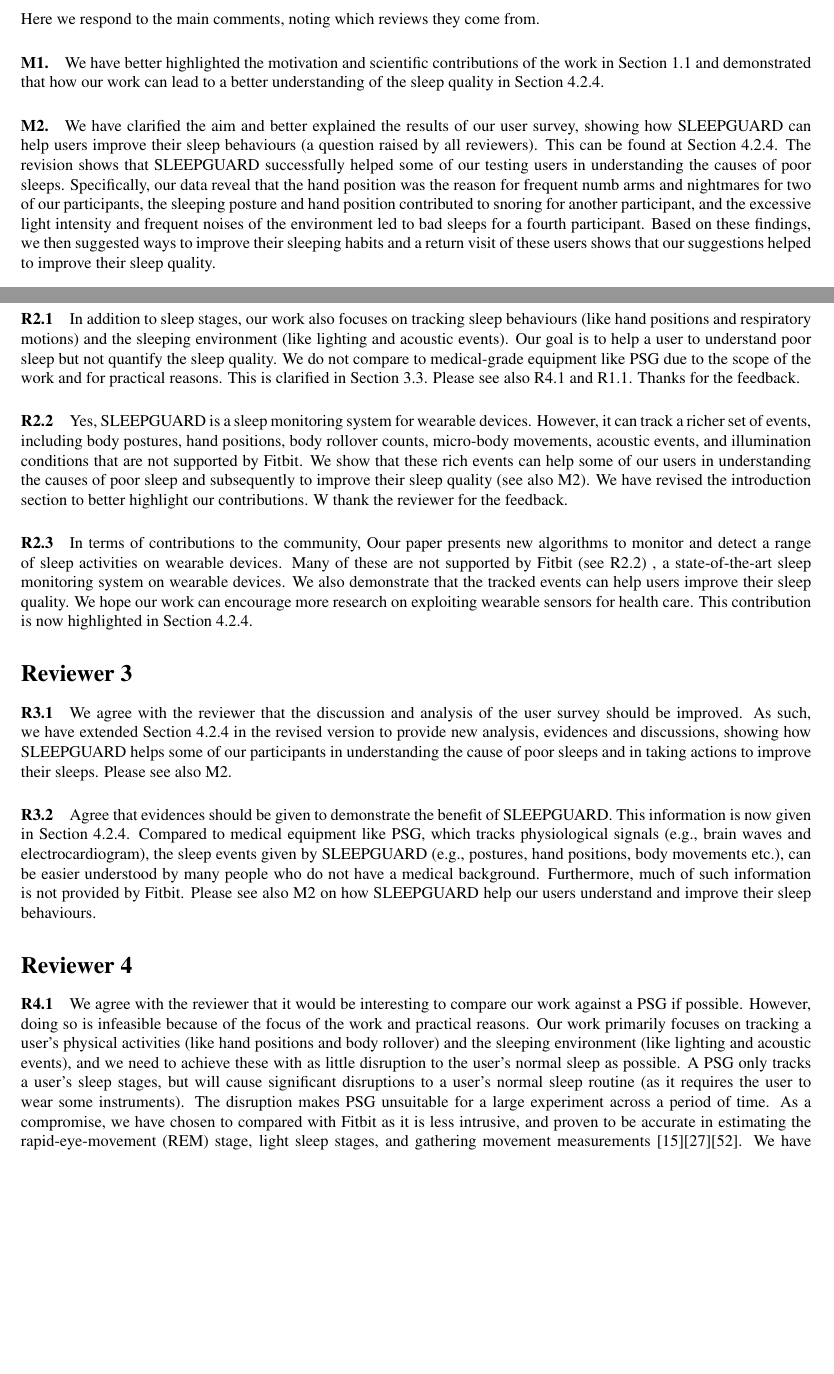
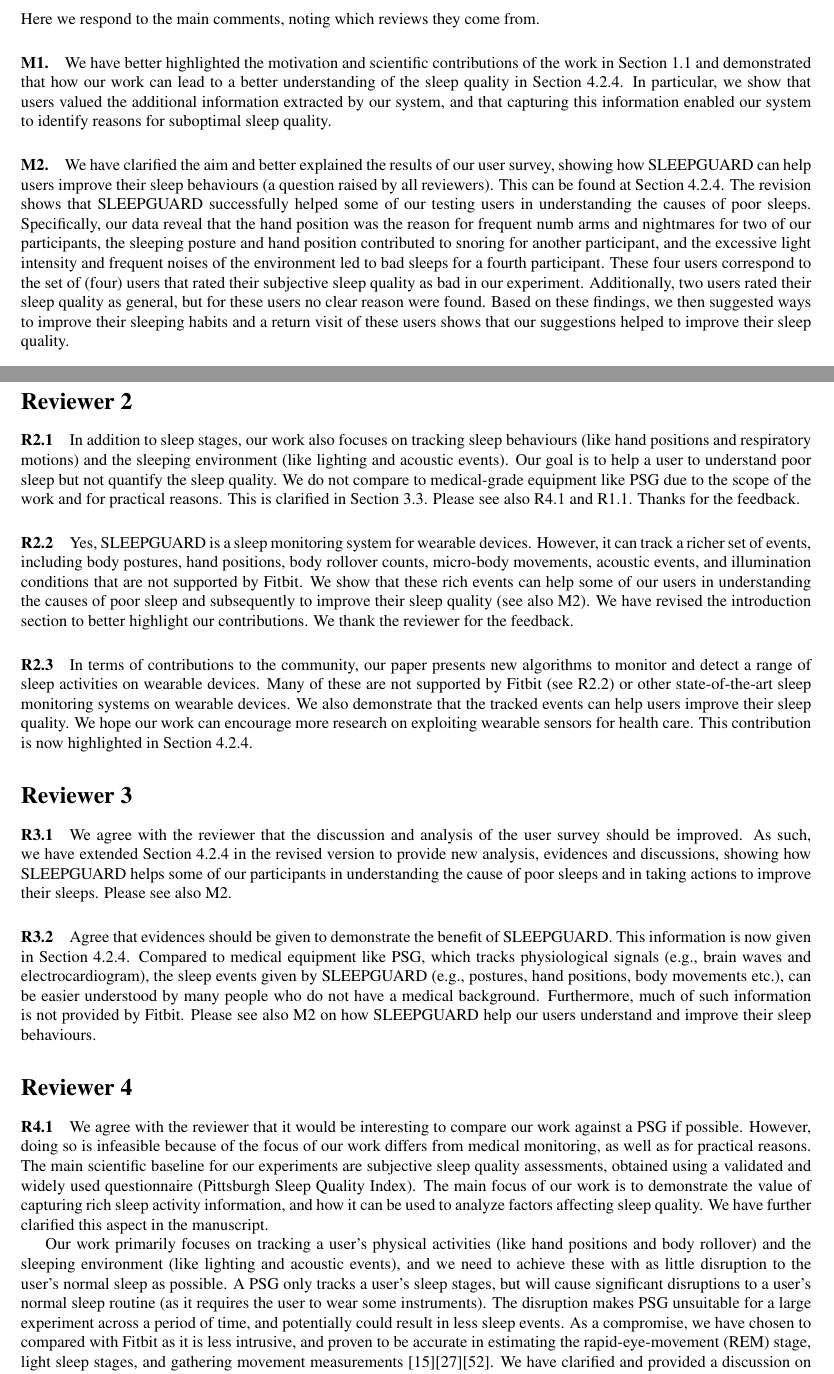
Before and after one commit to JiaQL/Ubicomp2018-response-letter, a LaTeX document (SleepGuard_Response.tex, which reads major.tex, review2.tex, review4.tex): two parts of pages 1 and 3 of 5, joined at a grey line, cut so that both start at the same text, the shorter picture padded with empty space. Compiled offline with pdfLaTeX.

Commit message:
small changes

```diff
--- a/major.tex
+++ b/major.tex
@@ -3,14 +3,14 @@
 Here we respond to the main comments, noting which reviews they come from.
 
 \paragraph{M1.} We have better highlighted the motivation and scientific contributions of the work in Section 1.1 and demonstrated that how our work can lead to
-a better understanding of the sleep quality in Section 4.2.4.
+a better understanding of the sleep quality in Section 4.2.4. In particular, we show that users valued the additional information extracted by our system, and that capturing this information enabled our system to identify reasons for suboptimal sleep quality.
 
 \paragraph{M2.} We have clarified the aim and better explained the results of our user survey, showing how \systemname can help users
 improve their sleep behaviours (a question raised by all reviewers). This can be found at Section 4.2.4. The revision shows that
 \systemname successfully helped some of our testing users in understanding the causes of poor sleeps. Specifically, our data reveal that
 the hand position was the reason for frequent numb arms and nightmares for two of our participants, the sleeping posture and hand position
 contributed to snoring for another participant, and the excessive light intensity and frequent noises of the environment led to bad sleeps
-for a fourth participant. Based on these findings, we then suggested ways to improve their sleeping habits and a return visit of these
+for a fourth participant. These four users correspond to the set of (four) users that rated their subjective sleep quality as bad in our experiment. Additionally, two users rated their sleep quality as general, but for these users no clear reason were found. Based on these findings, we then suggested ways to improve their sleeping habits and a return visit of these
 users shows that our suggestions helped to improve their sleep quality.
 
 \paragraph{M3.} We now provide discussions on the use of a PSG in Sections 1 and 6 (a question raised by reviewers 1 and 4). See also R1.1.
--- a/review2.tex
+++ b/review2.tex
@@ -9,9 +9,9 @@
 including body postures, hand positions, body rollover counts, micro-body movements, acoustic events, and illumination conditions that are
 not supported by Fitbit. We show that these rich events can help some of our users in understanding the causes of poor sleep and
 subsequently to improve their sleep quality (see also M2). We have revised the introduction section to better highlight our contributions.
-W thank the reviewer for the feedback.
+We thank the reviewer for the feedback.
 
-\paragraph{R2.3} In terms of contributions to the community, Oour paper presents new algorithms to monitor and detect a range of sleep
-activities on wearable devices. Many of these are not supported by Fitbit (see R2.2) , a state-of-the-art sleep monitoring system on
+\paragraph{R2.3} In terms of contributions to the community, our paper presents new algorithms to monitor and detect a range of sleep
+activities on wearable devices. Many of these are not supported by Fitbit (see R2.2) or other state-of-the-art sleep monitoring systems on
 wearable devices. We also demonstrate that the tracked events can help users improve their sleep quality. We hope our work can encourage
 more research on exploiting wearable sensors for health care.   This contribution is now highlighted in Section 4.2.4.
--- a/review4.tex
+++ b/review4.tex
@@ -1,11 +1,13 @@
 \section*{Reviewer 4}
 
 \paragraph{R4.1} We agree with the reviewer that it would be interesting to compare our work against a PSG if possible. However, doing so
-is infeasible because of the focus of the work and practical reasons. Our work primarily focuses on tracking a user's physical activities
+is infeasible because of the focus of our work differs from medical monitoring, as well as for practical reasons. The main scientific baseline for our experiments are subjective sleep quality assessments, obtained using a validated and widely used questionnaire (Pittsburgh Sleep Quality Index). The main focus of our work is to demonstrate the value of capturing rich sleep activity information, and how it can be used to analyze factors affecting sleep quality. We have further clarified this aspect in the manuscript.
+
+ Our work primarily focuses on tracking a user's physical activities
 (like hand positions and body rollover) and the sleeping environment (like lighting and acoustic events), and we need to achieve these with
 as little disruption to the user's normal sleep as possible. A PSG only tracks a user's sleep stages, but will cause significant
 disruptions to a user's normal sleep routine (as it requires the user to wear some instruments). The disruption makes PSG unsuitable for a
-large experiment across a period of time. As a compromise, we have chosen to compared with Fitbit as it is less intrusive, and proven to be
+large experiment across a period of time, and potentially could result in less sleep events. As a compromise, we have chosen to compared with Fitbit as it is less intrusive, and proven to be
 accurate in estimating the rapid-eye-movement (REM) stage, light sleep stages, and gathering movement
 measurements [15][27][52]. We have clarified and provided a discussion on this in Section 1 and Section 3.3. Please see also R4.3. We
 thank the reviewer for the feedback.
```
